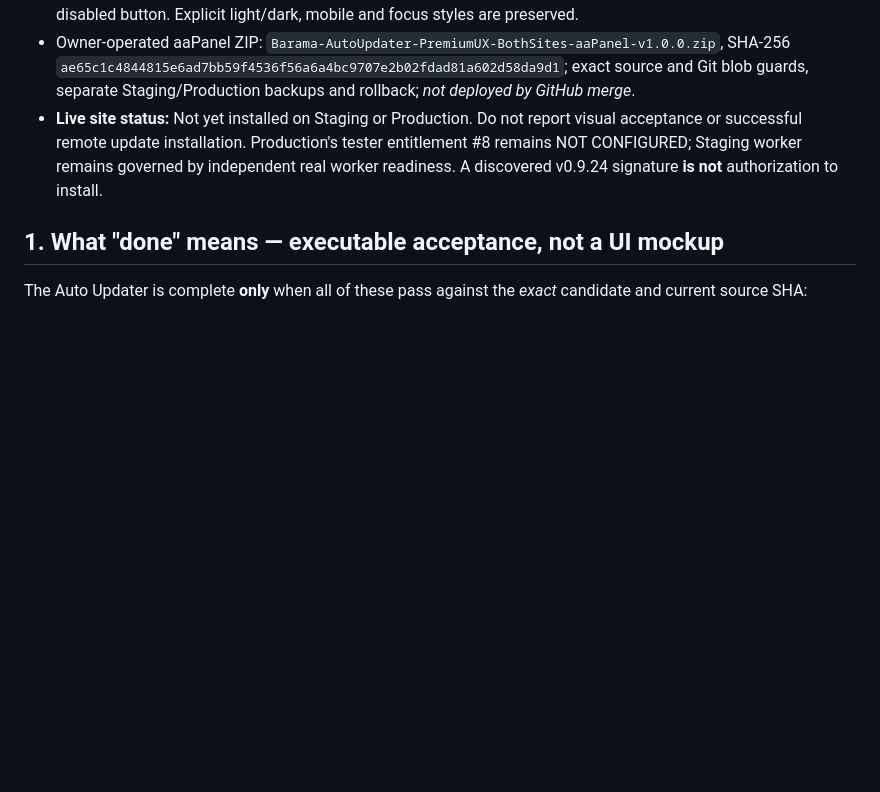
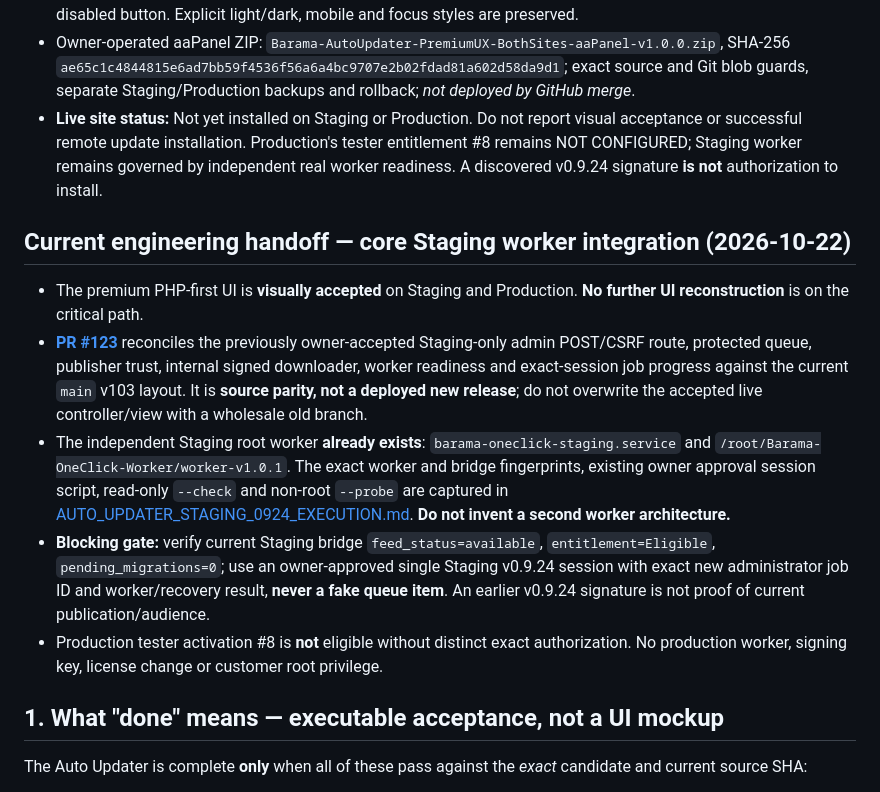
Before and after one commit to tonsamith128/Barama-Real-Estate, a Markdown page: docs/AUTO_UPDATER_MASTER_PLAN.md, the part around the change. Rendered like a GitHub page; blank space fills up the shorter version.

Commit message:
docs(auto-updater): make existing worker handoff and live execution gate authoritative

```diff
--- a/docs/AUTO_UPDATER_MASTER_PLAN.md
+++ b/docs/AUTO_UPDATER_MASTER_PLAN.md
@@ -83,6 +83,14 @@
 - A scoped Node DOM behavior test checks order, popup dismissal, license action, idempotence and unchanged disabled button. Explicit light/dark, mobile and focus styles are preserved.
 - Owner-operated aaPanel ZIP: `Barama-AutoUpdater-PremiumUX-BothSites-aaPanel-v1.0.0.zip`, SHA-256 `ae65c1c4844815e6ad7bb59f4536f56a6a4bc9707e2b02fdad81a602d58da9d1`; exact source and Git blob guards, separate Staging/Production backups and rollback; *not deployed by GitHub merge*.
 - **Live site status:** Not yet installed on Staging or Production. Do not report visual acceptance or successful remote update installation. Production's tester entitlement #8 remains NOT CONFIGURED; Staging worker remains governed by independent real worker readiness. A discovered v0.9.24 signature **is not** authorization to install.
+
+## Current engineering handoff — core Staging worker integration (2026-10-22)
+
+- The premium PHP-first UI is **visually accepted** on Staging and Production. **No further UI reconstruction** is on the critical path.
+- **[PR #123](https://github.com/tonsamith128/Barama-Real-Estate/pull/123)** reconciles the previously owner-accepted Staging-only admin POST/CSRF route, protected queue, publisher trust, internal signed downloader, worker readiness and exact-session job progress against the current `main` v103 layout. It is **source parity, not a deployed new release**; do not overwrite the accepted live controller/view with a wholesale old branch.
+- The independent Staging root worker **already exists**: `barama-oneclick-staging.service` and `/root/Barama-OneClick-Worker/worker-v1.0.1`. The exact worker and bridge fingerprints, existing owner approval session script, read-only `--check` and non-root `--probe` are captured in [AUTO_UPDATER_STAGING_0924_EXECUTION.md](AUTO_UPDATER_STAGING_0924_EXECUTION.md). **Do not invent a second worker architecture.**
+- **Blocking gate:** verify current Staging bridge `feed_status=available`, `entitlement=Eligible`, `pending_migrations=0`; use an owner-approved single Staging v0.9.24 session with exact new administrator job ID and worker/recovery result, **never a fake queue item**. An earlier v0.9.24 signature is not proof of current publication/audience.
+- Production tester activation #8 is **not** eligible without distinct exact authorization. No production worker, signing key, license change or customer root privilege.
 
 ## 1. What "done" means — executable acceptance, not a UI mockup
 
```
